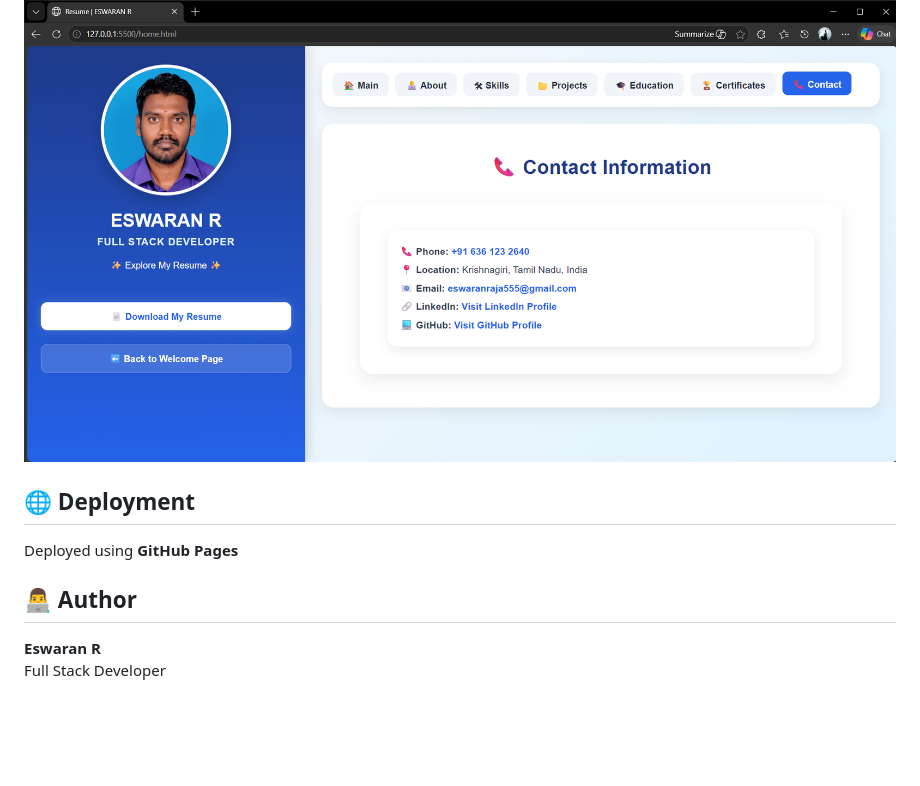
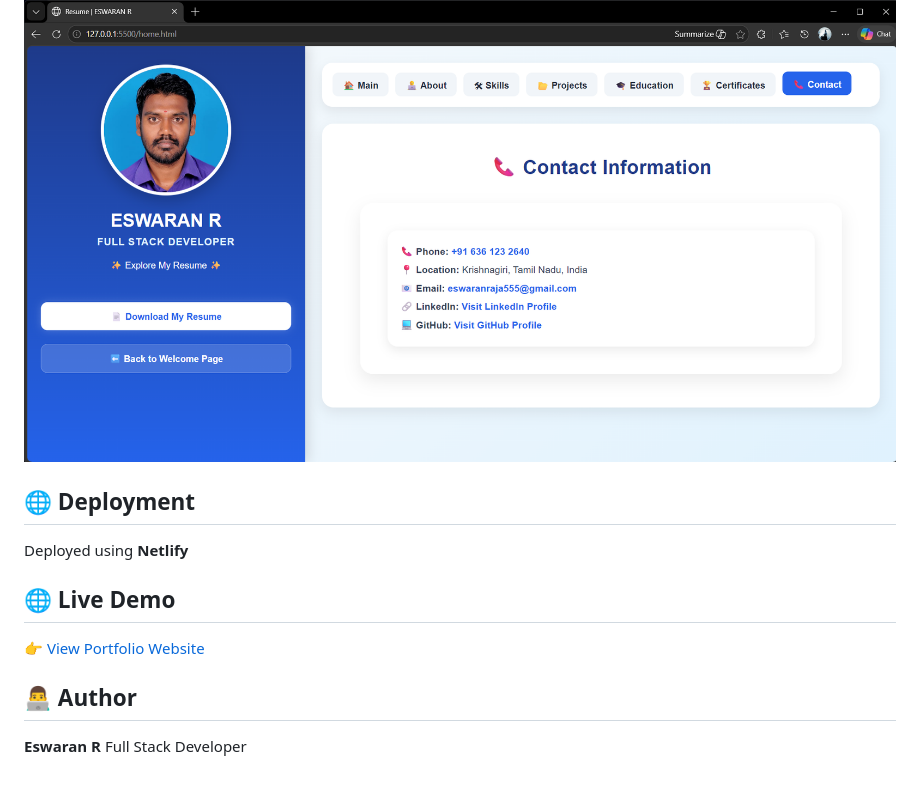
Before and after one commit to Eswaran0908/eswaran-resume-website, a Markdown page: README.md, the part around one of its changes. Rendered like a GitHub page; blank space fills up the shorter version.

```diff
--- a/README.md
+++ b/README.md
@@ -59,9 +72,14 @@ README.md
 ![Contact](images/contact.png)
 
+## 🌐 Deployment
 
-## 🌐 Deployment
-Deployed using **GitHub Pages**
+Deployed using **Netlify**
+
+## 🌐 Live Demo
+
+👉 [View Portfolio Website](https://eswaran-resume-website.netlify.app)
 
 ## 👨‍💻 Author
+
 **Eswaran R**
 Full Stack Developer
```
Also changed, not shown: other parts of README.md (+27 -14 lines), images/index.png, 2 other files.
